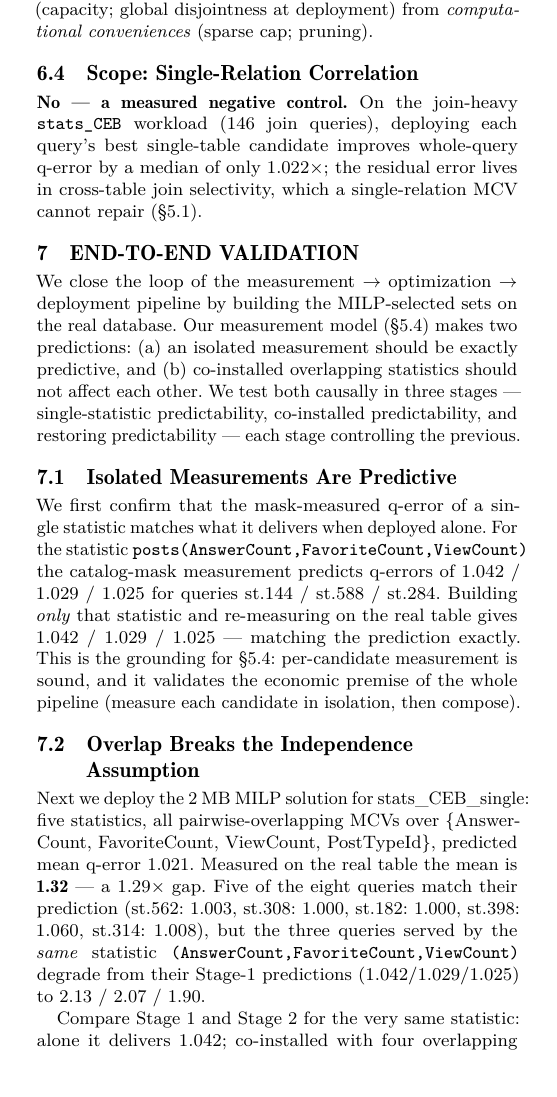
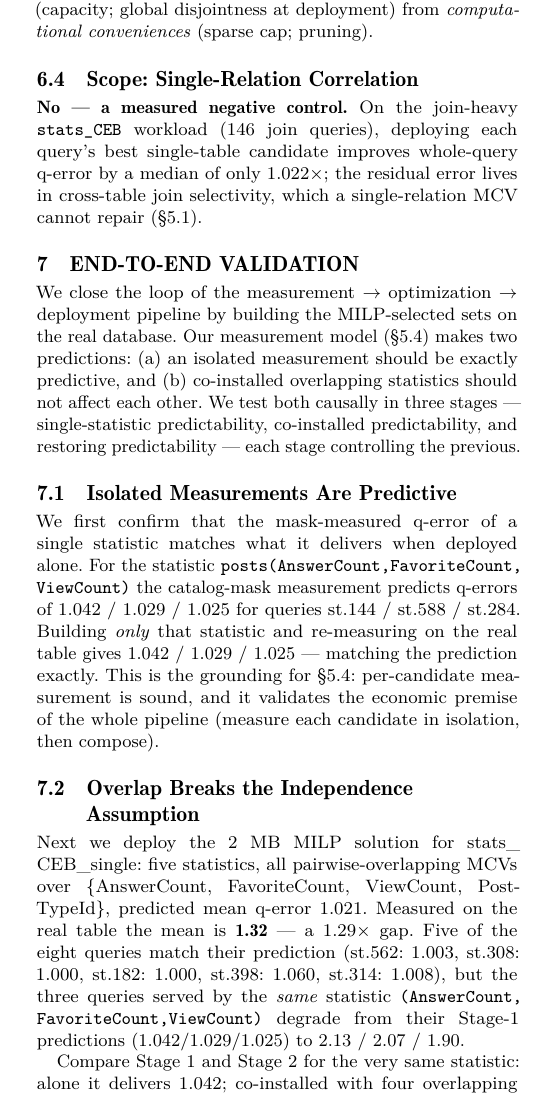
Before and after one commit to 1951123/pg-extstats-selection, a LaTeX paper (paper/main.tex): part of one column of page 9 of 12, cut so that both start at the same text, the shorter picture padded with empty space. Compiled offline with pdfLaTeX.

Commit message:
paper: fix single-column overfull boxes via breakable tokens; drop debug overfullrule marker

```diff
--- a/paper/main.tex
+++ b/paper/main.tex
@@ -1007,7 +1010,7 @@ and restoring predictability --- each stage controlling the previous.
 
 We first confirm that the mask-measured q-error of a single statistic matches
 what it delivers when deployed alone. For the statistic
-\texttt{posts(AnswerCount,FavoriteCount,ViewCount)} the catalog-mask measurement
+\texttt{posts(AnswerCount,}\allowbreak\texttt{FavoriteCount,}\allowbreak\texttt{ViewCount)} the catalog-mask measurement
 predicts q-errors of 1.042 / 1.029 / 1.025 for queries st.144 / st.588 / st.284.
 Building \emph{only} that statistic and re-measuring on the real table gives
 1.042 / 1.029 / 1.025 --- matching the prediction exactly. This is the
@@ -1018,14 +1021,14 @@ candidate in isolation, then compose).
 \subsection{Overlap Breaks the Independence Assumption}
 \label{sec:e2e-coinstalled}
 
-Next we deploy the 2 MB MILP solution for stats\_CEB\_single: five statistics,
+Next we deploy the 2 MB MILP solution for stats\_\allowbreak CEB\_single: five statistics,
 all pairwise-overlapping MCVs over \{AnswerCount, FavoriteCount, ViewCount,
 PostTypeId\}, predicted mean q-error 1.021. Measured on the real table the mean
 is \textbf{1.32} --- a 1.29$\times$ gap. Five of the eight queries match their
 prediction (st.562: 1.003, st.308: 1.000, st.182: 1.000, st.398: 1.060, st.314:
 1.008), but the three queries served by the \emph{same} statistic
-\texttt{(AnswerCount,FavoriteCount,ViewCount)} degrade from their Stage-1
-predictions (1.042/1.029/1.025) to 2.13 / 2.07 / 1.90.
+\texttt{(AnswerCount,}\allowbreak\texttt{FavoriteCount,}\allowbreak\texttt{ViewCount)} degrade from their Stage-1
+predictions (1.042/\allowbreak1.029/\allowbreak1.025) to 2.13 / 2.07 / 1.90.
 
 Compare Stage 1 and Stage 2 for the very same statistic: alone it delivers
 1.042; co-installed with four overlapping siblings it gives 2.13.
```
Also changed, not shown: paper/main.tex (13 more changed lines).
